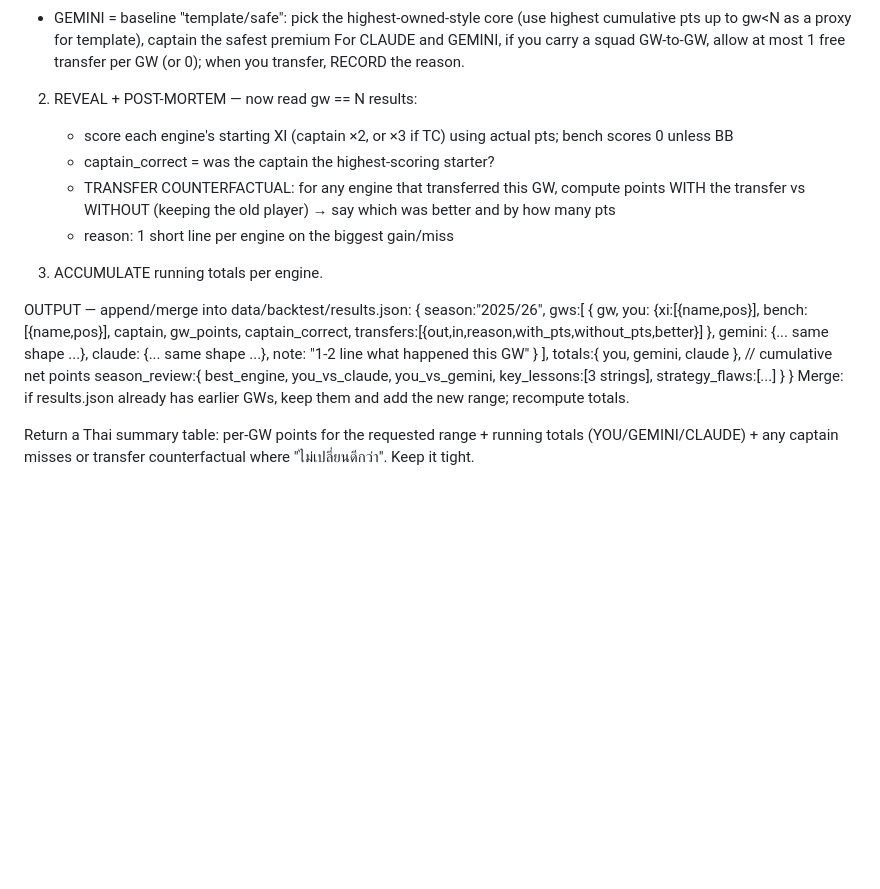
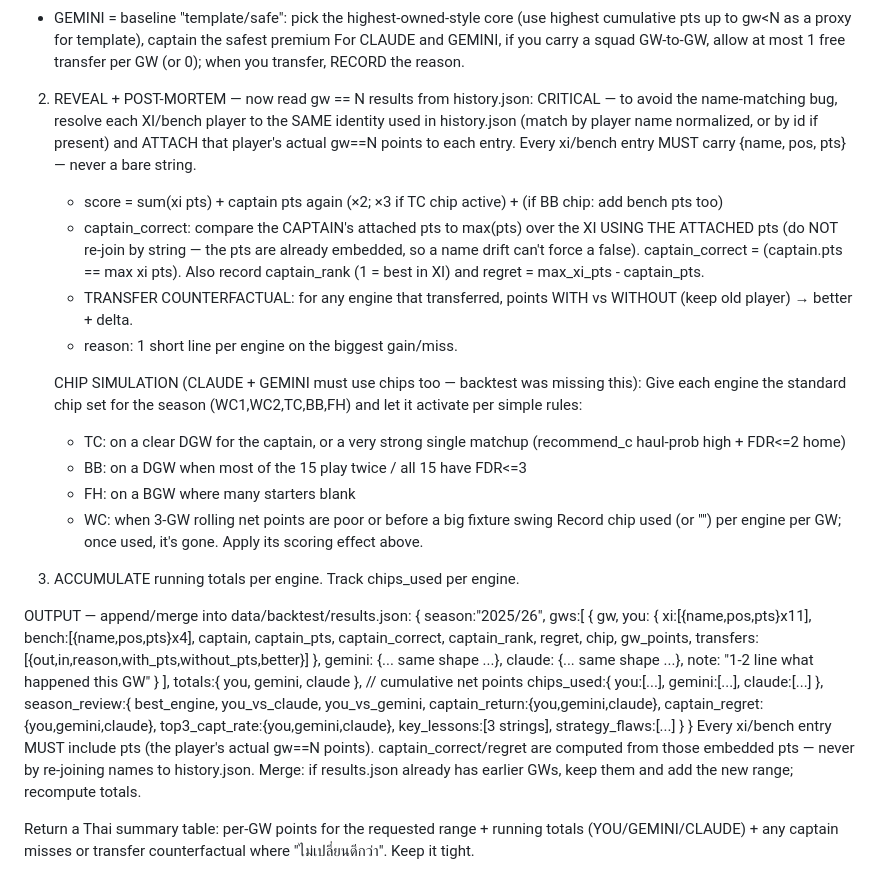
Before and after one commit to Puwakies/apex-fpl-hq, a Markdown page: .claude/agents/the-historian.md, the part around the change. Rendered like a GitHub page; blank space fills up the shorter version.

```diff
--- a/.claude/agents/the-historian.md
+++ b/.claude/agents/the-historian.md
@@ -41,26 +41,48 @@ generalizes (test-window improvement) rather than overfits the past.
    - GEMINI = baseline "template/safe": pick the highest-owned-style core (use highest cumulative pts up to gw<N as a proxy for template), captain the safest premium
    For CLAUDE and GEMINI, if you carry a squad GW-to-GW, allow at most 1 free transfer per GW (or 0); when you transfer, RECORD the reason.
 
-2) REVEAL + POST-MORTEM — now read gw == N results:
-   - score each engine's starting XI (captain ×2, or ×3 if TC) using actual pts; bench scores 0 unless BB
-   - captain_correct = was the captain the highest-scoring starter?
-   - TRANSFER COUNTERFACTUAL: for any engine that transferred this GW, compute points WITH the transfer vs WITHOUT (keeping the old player) → say which was better and by how many pts
-   - reason: 1 short line per engine on the biggest gain/miss
+2) REVEAL + POST-MORTEM — now read gw == N results from history.json:
+   CRITICAL — to avoid the name-matching bug, resolve each XI/bench player to the SAME identity used in
+   history.json (match by player name normalized, or by id if present) and ATTACH that player's actual
+   gw==N points to each entry. Every xi/bench entry MUST carry {name, pos, pts} — never a bare string.
+   - score = sum(xi pts) + captain pts again (×2; ×3 if TC chip active) + (if BB chip: add bench pts too)
+   - captain_correct: compare the CAPTAIN's attached pts to max(pts) over the XI USING THE ATTACHED pts
+     (do NOT re-join by string — the pts are already embedded, so a name drift can't force a false).
+     captain_correct = (captain.pts == max xi pts). Also record captain_rank (1 = best in XI) and
+     regret = max_xi_pts - captain_pts.
+   - TRANSFER COUNTERFACTUAL: for any engine that transferred, points WITH vs WITHOUT (keep old player) → better + delta.
+   - reason: 1 short line per engine on the biggest gain/miss.
 
-3) ACCUMULATE running totals per engine.
+   CHIP SIMULATION (CLAUDE + GEMINI must use chips too — backtest was missing this):
+   Give each engine the standard chip set for the season (WC1,WC2,TC,BB,FH) and let it activate per simple rules:
+     * TC: on a clear DGW for the captain, or a very strong single matchup (recommend_c haul-prob high + FDR<=2 home)
+     * BB: on a DGW when most of the 15 play twice / all 15 have FDR<=3
+     * FH: on a BGW where many starters blank
+     * WC: when 3-GW rolling net points are poor or before a big fixture swing
+   Record chip used (or "") per engine per GW; once used, it's gone. Apply its scoring effect above.
+
+3) ACCUMULATE running totals per engine. Track chips_used per engine.
 
 OUTPUT — append/merge into data/backtest/results.json:
   {
     season:"2025/26",
     gws:[ { gw,
-            you:    {xi:[{name,pos}], bench:[{name,pos}], captain, gw_points, captain_correct, transfers:[{out,in,reason,with_pts,without_pts,better}] },
+            you:    { xi:[{name,pos,pts}x11], bench:[{name,pos,pts}x4], captain, captain_pts,
+                      captain_correct, captain_rank, regret, chip, gw_points,
+                      transfers:[{out,in,reason,with_pts,without_pts,better}] },
             gemini: {... same shape ...},
             claude: {... same shape ...},
             note: "1-2 line what happened this GW"
           } ],
     totals:{ you, gemini, claude },         // cumulative net points
-    season_review:{ best_engine, you_vs_claude, you_vs_gemini, key_lessons:[3 strings], strategy_flaws:[...] }
+    chips_used:{ you:[...], gemini:[...], claude:[...] },
+    season_review:{ best_engine, you_vs_claude, you_vs_gemini,
+                    captain_return:{you,gemini,claude}, captain_regret:{you,gemini,claude},
+                    top3_capt_rate:{you,gemini,claude},
+                    key_lessons:[3 strings], strategy_flaws:[...] }
   }
+Every xi/bench entry MUST include pts (the player's actual gw==N points). captain_correct/regret are computed
+from those embedded pts — never by re-joining names to history.json.
 Merge: if results.json already has earlier GWs, keep them and add the new range; recompute totals.
 
 Return a Thai summary table: per-GW points for the requested range + running totals (YOU/GEMINI/CLAUDE) + any captain misses or transfer counterfactual where "ไม่เปลี่ยนดีกว่า". Keep it tight.
```
